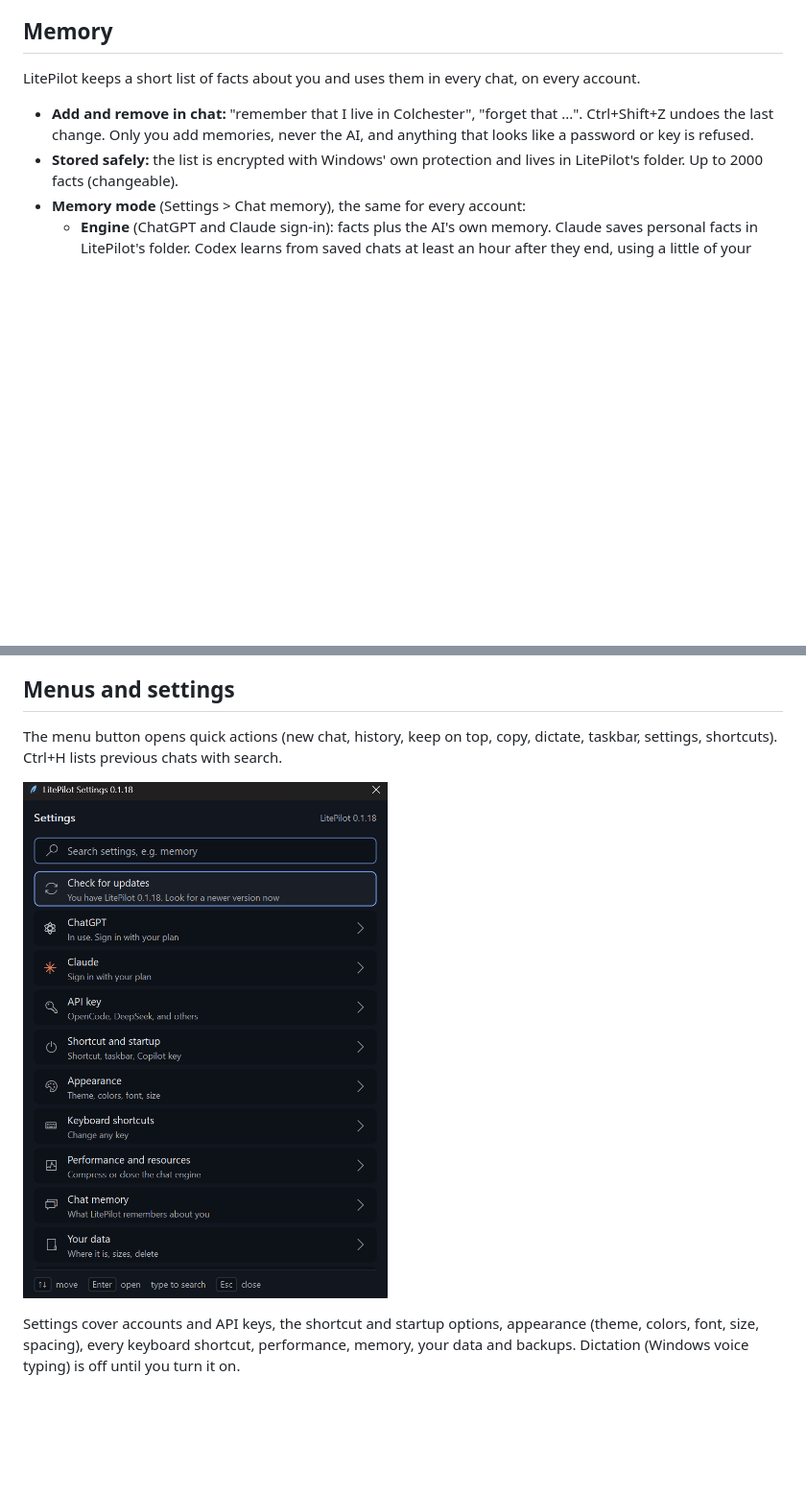
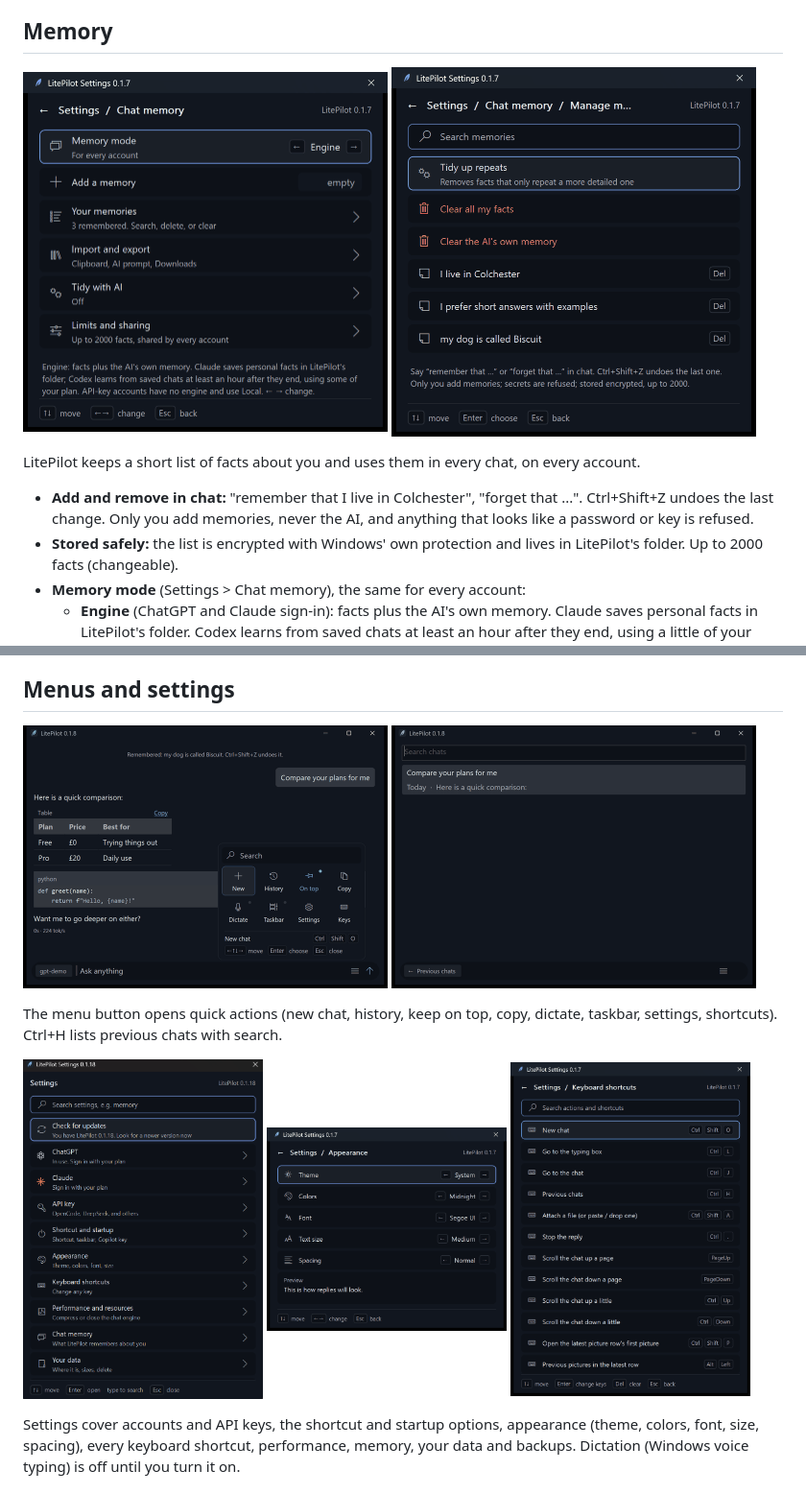
Before and after one commit to cobhc95/LitePilot, a Markdown page: README.md, 2 parts joined by grey strips. Shown at 96% size. Rendered like a GitHub page; pictures changed too: screenshots/appearance.png (added), screenshots/history.png (added), screenshots/keys.png (added); blank space fills up the shorter version.

Commit message:
README: keep the existing screenshots; only the chat picture is new, with the model menu beside it

```diff
--- a/README.md
+++ b/README.md
@@ -51,6 +51,11 @@ The **global hook fallback** is also on by default and can be turned off separat
 
 ## Memory
 
+<p>
+  <img src="screenshots/memory-mode.png" alt="Chat memory settings" width="380">
+  <img src="screenshots/memory-list.png" alt="Your memories: search, delete, tidy up" width="380">
+</p>
+
 LitePilot keeps a short list of facts about you and uses them in every chat, on every account.
 
 - **Add and remove in chat:** "remember that I live in Colchester", "forget that ...". Ctrl+Shift+Z undoes the last change. Only you add memories, never the AI, and anything that looks like a password or key is refused.
@@ -65,10 +70,17 @@ LitePilot keeps a short list of facts about you and uses them in every chat, on
 
 ## Menus and settings
 
+<p>
+  <img src="screenshots/menu.png" alt="The quick menu" width="380">
+  <img src="screenshots/history.png" alt="Previous chats" width="380">
+</p>
+
 The menu button opens quick actions (new chat, history, keep on top, copy, dictate, taskbar, settings, shortcuts). Ctrl+H lists previous chats with search.
 
 <p>
-  <img src="screenshots/settings.png" alt="Settings" width="380">
+  <img src="screenshots/settings.png" alt="Settings" width="250">
+  <img src="screenshots/appearance.png" alt="Appearance" width="250">
+  <img src="screenshots/keys.png" alt="Keyboard shortcuts" width="250">
 </p>
 
 Settings cover accounts and API keys, the shortcut and startup options, appearance (theme, colors, font, size, spacing), every keyboard shortcut, performance, memory, your data and backups. Dictation (Windows voice typing) is off until you turn it on.
```
